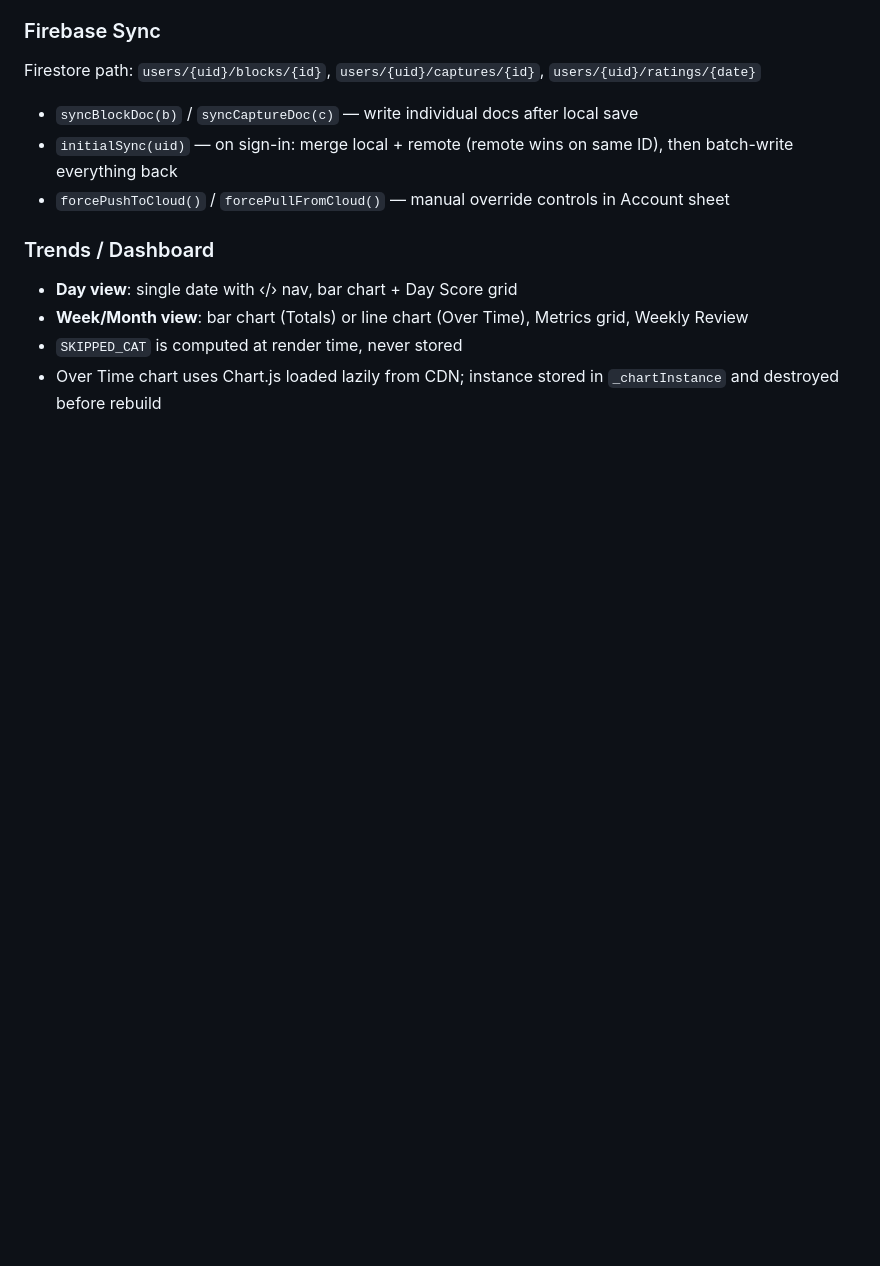
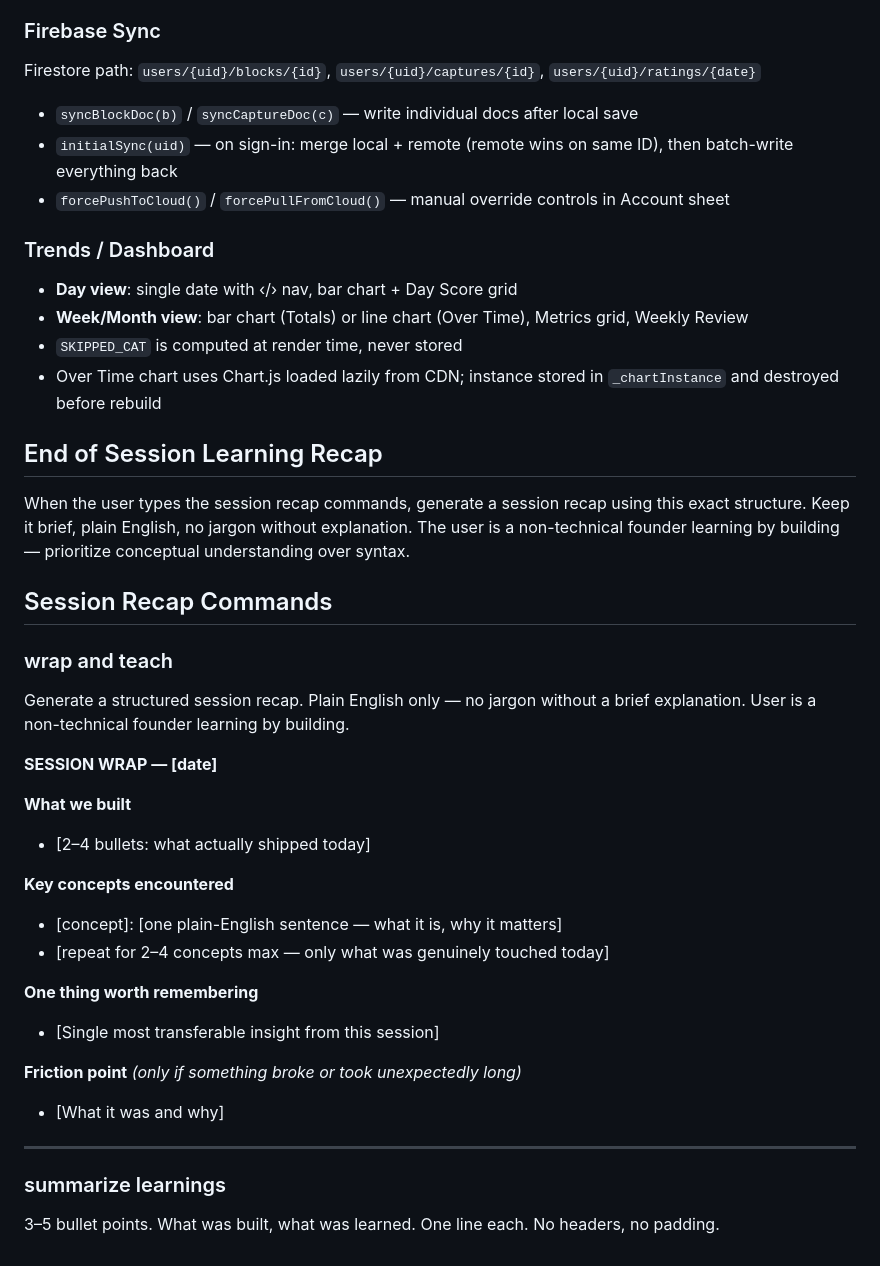
Before and after one commit to instatank/time-tracker, a Markdown page: CLAUDE.md, the part around the change. GitHub-like rendering; blank space fills up the shorter version.

Commit message:
Add end-of-session recap commands to CLAUDE.md
Adds two recap formats — "wrap and teach" (structured with concepts explained in plain English) and "summarize learnings" (quick bullets) — so the user can get a meaningful learning summary at the end of each session.

https://claude.ai/code/session_018K4TZL9Nx2CMXygURifS91

```diff
--- a/CLAUDE.md
+++ b/CLAUDE.md
@@ -84,3 +84,34 @@ Firestore path: `users/{uid}/blocks/{id}`, `users/{uid}/captures/{id}`, `users/{
 - **Week/Month view**: bar chart (Totals) or line chart (Over Time), Metrics grid, Weekly Review
 - `SKIPPED_CAT` is computed at render time, never stored
 - Over Time chart uses Chart.js loaded lazily from CDN; instance stored in `_chartInstance` and destroyed before rebuild
+
+## End of Session Learning Recap
+
+When the user types the session recap commands, generate a session recap using this exact structure.
+Keep it brief, plain English, no jargon without explanation.
+The user is a non-technical founder learning by building — prioritize conceptual understanding over syntax.
+
+## Session Recap Commands
+
+### wrap and teach
+Generate a structured session recap. Plain English only — no jargon without a brief explanation. User is a non-technical founder learning by building.
+
+**SESSION WRAP — [date]**
+
+**What we built**
+- [2–4 bullets: what actually shipped today]
+
+**Key concepts encountered**
+- [concept]: [one plain-English sentence — what it is, why it matters]
+- [repeat for 2–4 concepts max — only what was genuinely touched today]
+
+**One thing worth remembering**
+- [Single most transferable insight from this session]
+
+**Friction point** *(only if something broke or took unexpectedly long)*
+- [What it was and why]
+
+---
+
+### summarize learnings
+3–5 bullet points. What was built, what was learned. One line each. No headers, no padding.
```
